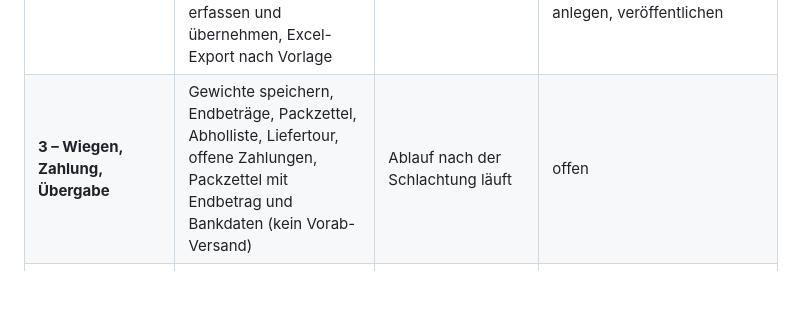
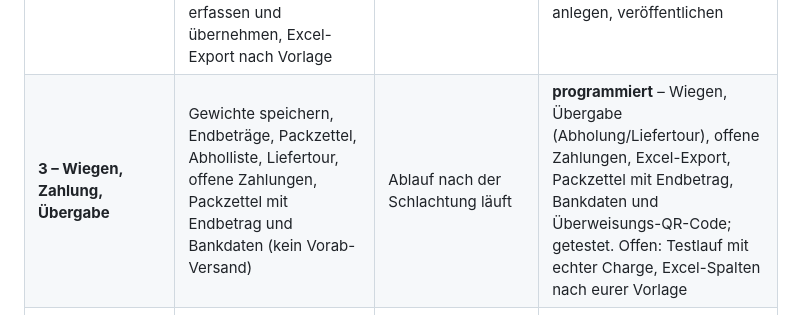
Before and after one commit to Tyrolius/Kruckenhaus, a Markdown page: docs/HOFLADEN-VORBESTELLUNG.md, the part around the change. Drawn GitHub-style; blank space fills up the shorter version.

Commit message:
Stand von Phase 3 im Hofladen-Plan nachtragen
Co-Authored-By: Claude Opus 5.5 <noreply@anthropic.com>
Claude-Session: https://claude.ai/code/session_01VESqf4NDVr4Yny2U318STe

```diff
--- a/docs/HOFLADEN-VORBESTELLUNG.md
+++ b/docs/HOFLADEN-VORBESTELLUNG.md
@@ -552,7 +552,7 @@ kommt danach.
 | **0 – Entwurf** | Anklickbare Verwaltung mit Beispieldaten, Excel-Export, WhatsApp-Knöpfe, Voranmeldungen | Bedienung prüfen | **erledigt** |
 | **1 – Grundlage** | `schema-hofladen.sql`, Tabellen in D1 anlegen, gemeinsame Helfer (`functions/_lib/`), Produktkatalog und Liefergebiet befüllen | Datenbank steht | **teilweise** – `schema-hofladen.sql` (inkl. Voranmeldungen), Produktkatalog `hofladen-produkte.sql`, `functions/_lib/hofladen.js` und Test `scripts/test-hofladen-db.mjs` fertig; Produkte und Liefergebiet in `hofladen-produkte.sql` fertig; **offen: beide Dateien in D1 einspielen** |
 | **2 – Verwaltung live** | Cloudflare Access einrichten, Token-Prüfung, `/api/verwaltung/…`; Entwurf an echte Daten anschließen: Chargen anlegen, Bestellung erfassen, Bestellliste, Status, Voranmeldungen erfassen und übernehmen, Excel-Export nach Vorlage | Kathrin und Florian führen eine Charge komplett in einer Liste (Bestellungen per WhatsApp/Telefon) | **programmiert** – Zugangsprüfung, Schnittstelle, Oberfläche an echten Daten, Chargen-Formular, Kontakt ändern; getestet (Tests + Browser gegen lokale D1). Offen: Access einrichten, Datenbank anlegen, veröffentlichen |
-| **3 – Wiegen, Zahlung, Übergabe** | Gewichte speichern, Endbeträge, Packzettel, Abholliste, Liefertour, offene Zahlungen, Packzettel mit Endbetrag und Bankdaten (kein Vorab-Versand) | Ablauf nach der Schlachtung läuft | offen |
+| **3 – Wiegen, Zahlung, Übergabe** | Gewichte speichern, Endbeträge, Packzettel, Abholliste, Liefertour, offene Zahlungen, Packzettel mit Endbetrag und Bankdaten (kein Vorab-Versand) | Ablauf nach der Schlachtung läuft | **programmiert** – Wiegen, Übergabe (Abholung/Liefertour), offene Zahlungen, Excel-Export, Packzettel mit Endbetrag, Bankdaten und Überweisungs-QR-Code; getestet. Offen: Testlauf mit echter Charge, Excel-Spalten nach eurer Vorlage |
 | **4 – Kundenseite** | `hofladen.html`, `js/hofladen.js`, `/api/hofladen/angebot` und `/bestellung`, `/voranmeldung`, Bestätigungsmails, Warteliste, Voranmelden durch Kunden, Pflichtangaben, Bestellbedingungen; noch **nicht** verlinkt | Kunden bestellen selbst über direkten Link | **programmiert** – `hofladen.html`, `meine-bestellungen.html`, `/api/hofladen/…`, Bestätigungsmails, persönlicher Link, Datenschutzerklärung ergänzt, Pflichtangaben Nudeln; getestet (Tests + Browser). Offen: Bestellbedingungen prüfen lassen, dann Phase 6 |
 | **5 – Kunden und Ankündigung** | Kundenkartei, Newsletter An-/Abmeldung, Ankündigung per Mail, Stammkunden-Link | Chargen ankündigen ohne Gruppen-Chaos | offen |
 | **6 – Veröffentlichung** | Navigation in allen Seiten, `sitemap.xml`, `llms.txt`, Knopf auf `bauernhof.html`, README-Bedienungsanleitung, Datenschutz (nach Freigabe), Friedhold stilllegen | live | offen |
```
